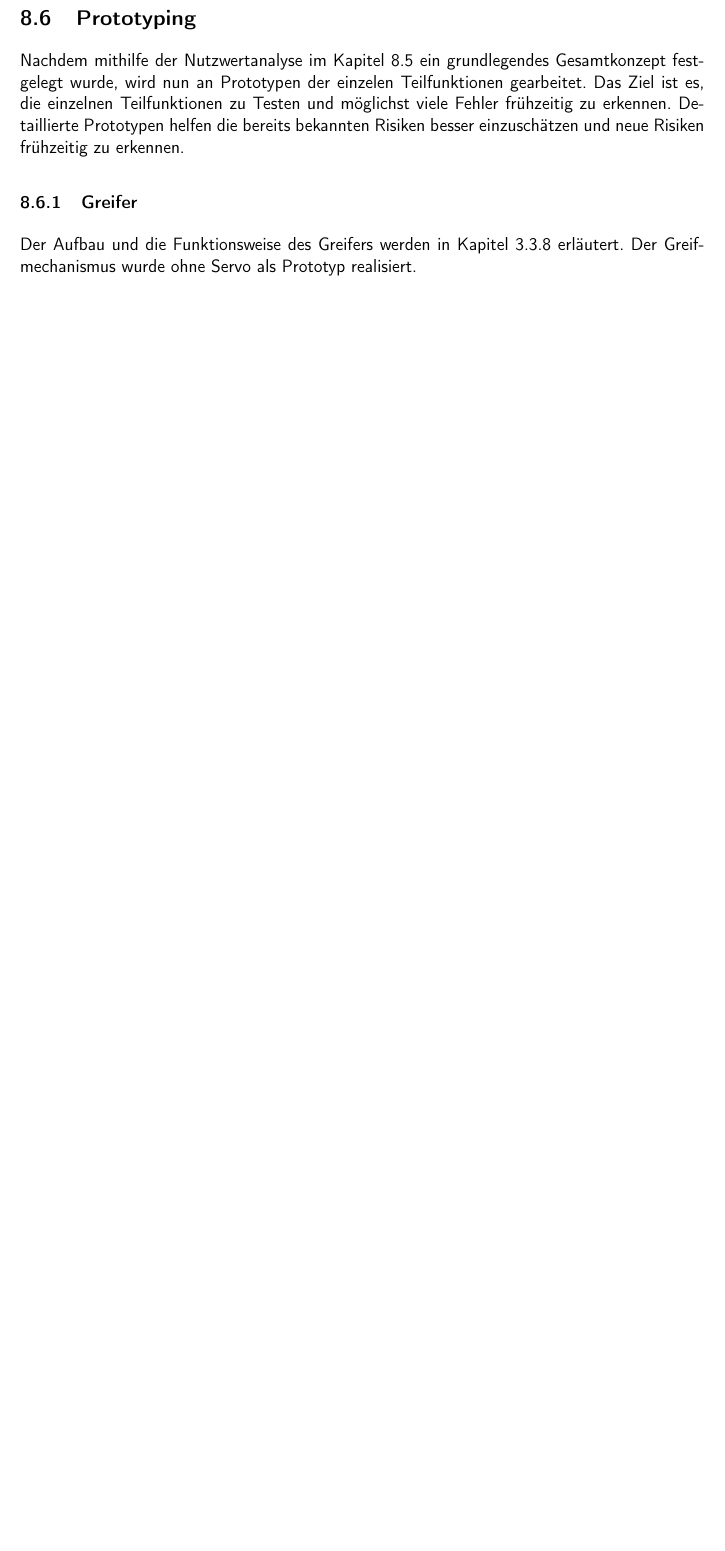
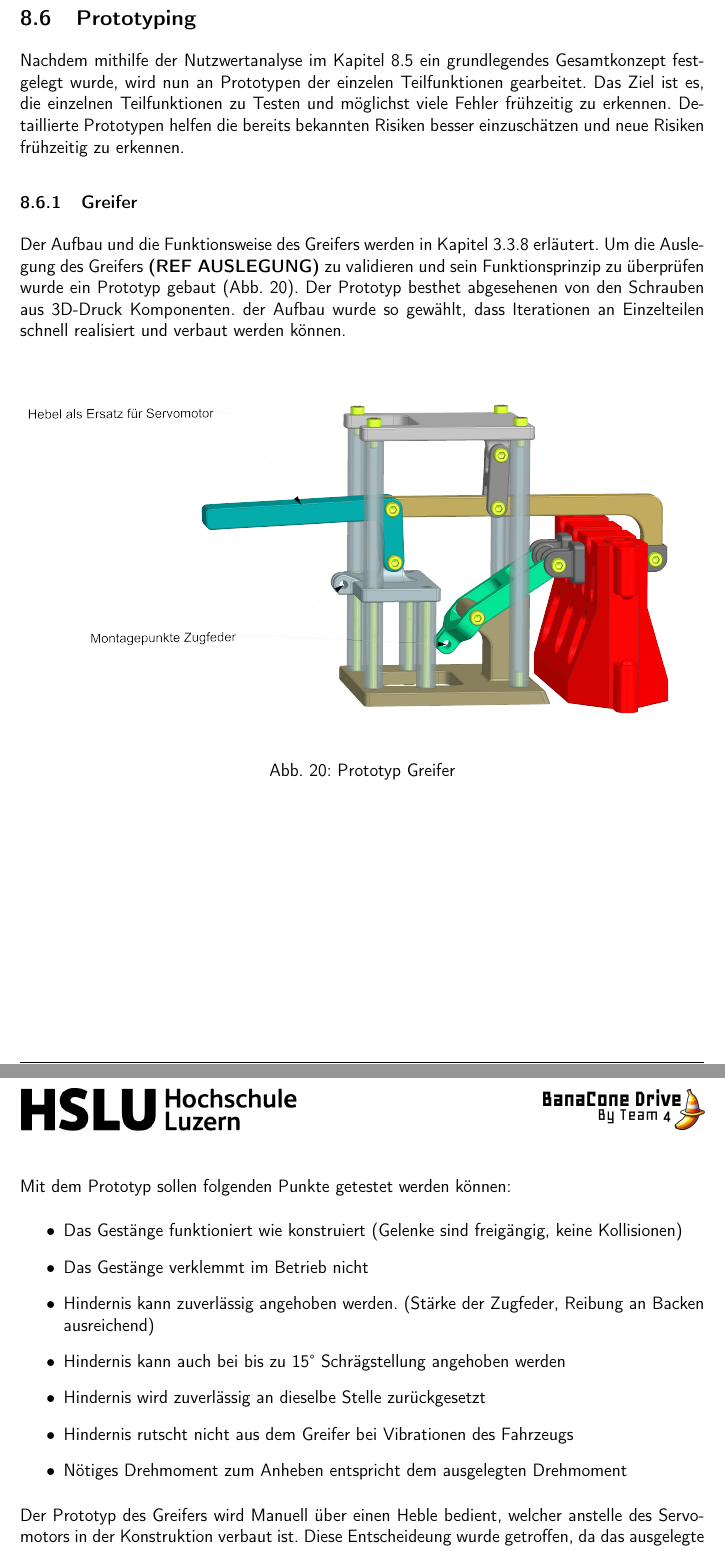
Before and after one commit to ameyer3/hslu-pren-1, a LaTeX document (main.tex, which reads parts/a-02a-prototypen-mt.tex): part of page 80 of 97 before the commit and two parts of pages 80 and 81 of 99 after it, the two joined at a grey line, cut so that both start at the same text, the shorter picture padded with empty space. Compiled offline with pdfLaTeX.

Commit message:
Changes from Overleaf

```diff
--- a/parts/a-02a-prototypen-mt.tex
+++ b/parts/a-02a-prototypen-mt.tex
@@ -6,5 +6,9 @@ Nachdem mithilfe der Nutzwertanalyse im Kapitel \ref{nutzwertanalyse} ein grundl
 \label{subsubsection:Greifer}
 
 
-Der Aufbau und die Funktionsweise des Greifers werden in Kapitel \ref{subsubsection:Hindernisse bewegen} erläutert. Der Greifmechanismus wurde ohne Servo als Prototyp realisiert.
+Der Aufbau und die Funktionsweise des Greifers werden in Kapitel \ref{subsubsection:Hindernisse bewegen} erläutert. Um die Auslegung des Greifers \textbf{(REF AUSLEGUNG)} zu validieren und sein Funktionsprinzip zu überprüfen wurde ein Prototyp gebaut (Abb. \ref{fig:gripper-prototype-trimetric-notes}). Der Prototyp besthet abgesehenen von den Schrauben aus 3D-Druck Komponenten. der Aufbau wurde so gewählt, dass Iterationen an Einzelteilen schnell realisiert und verbaut werden können.
 
+\begin{figure}[H]
+\centering
+\includegraphics[width=1.0\textwidth]{assets/greifer-prototyp/Greifer_Trimetrisch_Notes.png}
+\caption{Prototyp Greifer}
@@ -11,0 +20,12 @@ Der Aufbau und die Funktionsweise des Greifers werden in Kapitel \ref{subsubsect
+Mit dem Prototyp sollen folgenden Punkte getestet werden können:
+\begin{itemize}
+    \item Das Gestänge funktioniert wie konstruiert (Gelenke sind freigängig, keine Kollisionen)
+    \item Das Gestänge verklemmt im Betrieb nicht
+    \item Hindernis kann zuverlässig angehoben werden. (Stärke der Zugfeder, Reibung an Backen ausreichend)
+    \item Hindernis kann auch bei bis zu 15° Schrägstellung angehoben werden
+    \item Hindernis wird zuverlässig an dieselbe Stelle zurückgesetzt
+    \item Hindernis rutscht nicht aus dem Greifer bei Vibrationen des Fahrzeugs
+    \item  Nötiges Drehmoment zum Anheben entspricht dem ausgelegten Drehmoment
+\end{itemize}
+
+Der Prototyp des Greifers wird Manuell über einen Heble bedient, welcher anstelle des Servomotors in der Konstruktion verbaut ist. Diese Entscheideung wurde getroffen, da das ausgelegte Motordrehmoment durch mögliche Reibung in den Gelenken nicht ausreichen könnte. Mit dem Hebel kann das Moment einfach durch aufbringen einer bekannten Last validiert werden.
@@ -12,3 +47,5 @@ Der Aufbau und die Funktionsweise des Greifers werden in Kapitel \ref{subsubsect
+\label{gripper-prototype-dimensions}
+\end{figure}
 
 \subsubsection{Fahrwerk}
 
```
Also changed, not shown: assets/greifer-prototyp/Greifer_Dimensionen_Arme.png, assets/greifer-prototyp/Greifer_Dimensionen_Lagerpunkte.png, assets/greifer-prototyp/Greifer_Trimetrisch_Notes.png, parts/a-02a-prototypen-mt.tex (19 more changed lines).
